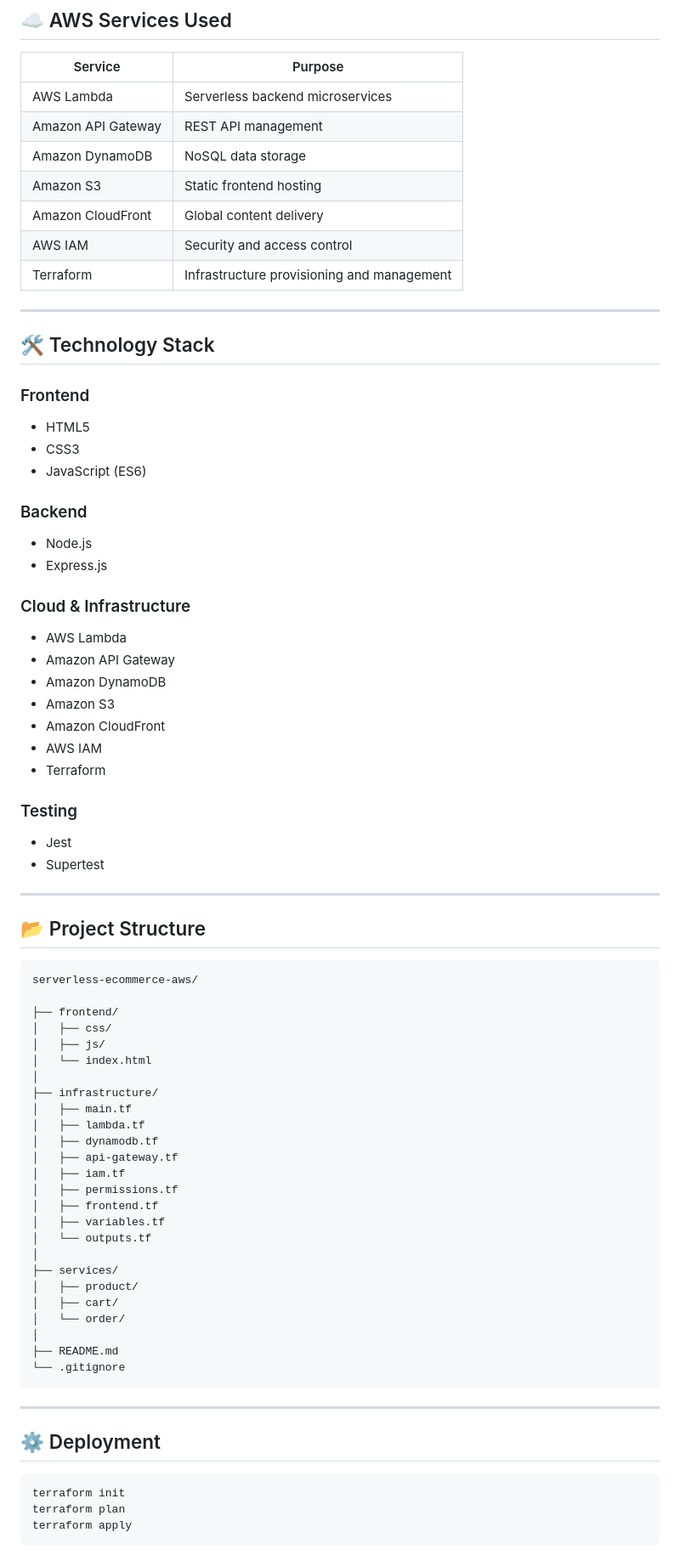
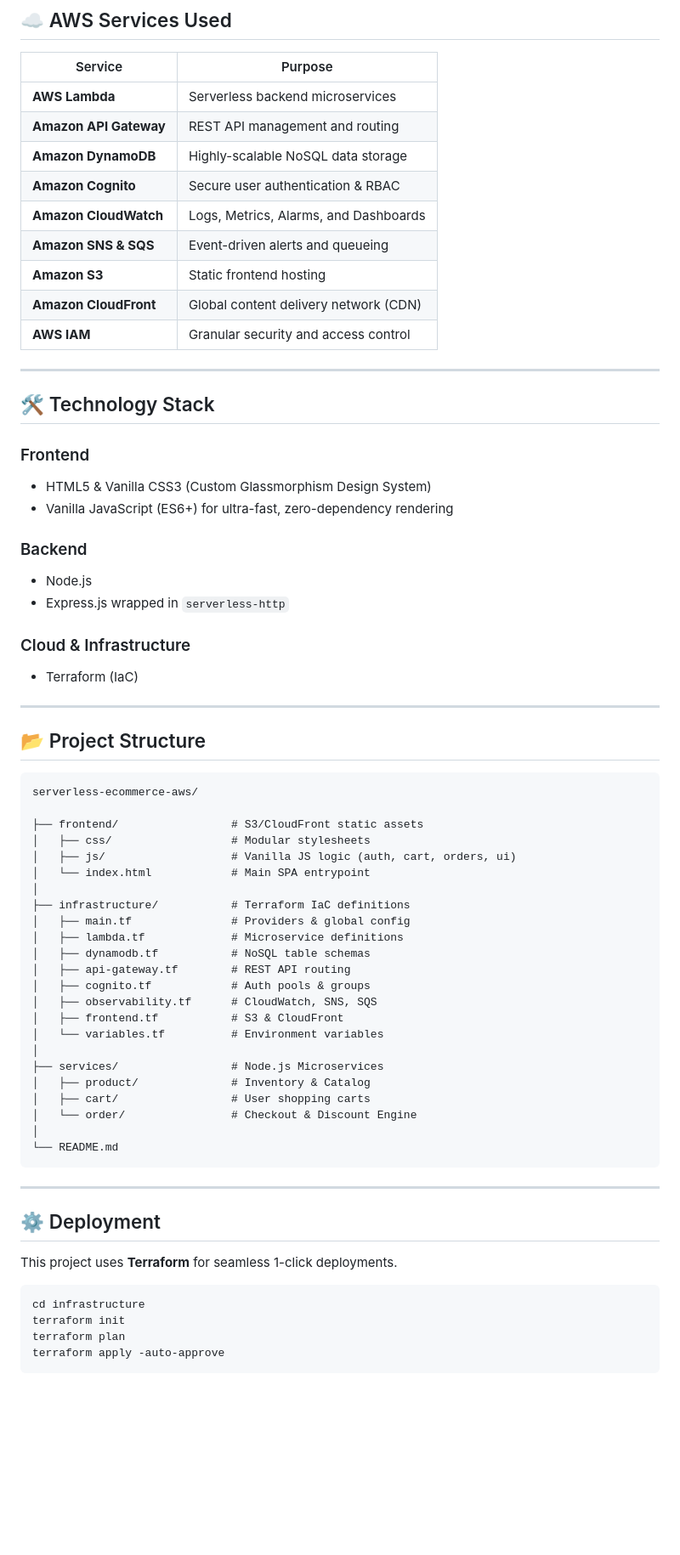
Before and after one commit to prashaantv05/serverless-ecommerce-aws, a Markdown page: README.md, the part around one of its changes. Shown at 85% size. Rendered like a GitHub page; blank space fills up the shorter version.

````diff
--- a/README.md
+++ b/README.md
@@ -77,43 +94,30 @@ API Gateway
 
 | Service            | Purpose                                    |
 | ------------------ | ------------------------------------------ |
-| AWS Lambda         | Serverless backend microservices           |
-| Amazon API Gateway | REST API management                        |
-| Amazon DynamoDB    | NoSQL data storage                         |
-| Amazon S3          | Static frontend hosting                    |
-| Amazon CloudFront  | Global content delivery                    |
-| AWS IAM            | Security and access control                |
-| Terraform          | Infrastructure provisioning and management |
+| **AWS Lambda**         | Serverless backend microservices           |
+| **Amazon API Gateway** | REST API management and routing            |
+| **Amazon DynamoDB**    | Highly-scalable NoSQL data storage         |
+| **Amazon Cognito**     | Secure user authentication & RBAC          |
+| **Amazon CloudWatch**  | Logs, Metrics, Alarms, and Dashboards      |
+| **Amazon SNS & SQS**   | Event-driven alerts and queueing           |
+| **Amazon S3**          | Static frontend hosting                    |
+| **Amazon CloudFront**  | Global content delivery network (CDN)      |
+| **AWS IAM**            | Granular security and access control       |
 
 ---
 
 ## 🛠️ Technology Stack
 
 ### Frontend
-
-* HTML5
-* CSS3
-* JavaScript (ES6)
+* HTML5 & Vanilla CSS3 (Custom Glassmorphism Design System)
+* Vanilla JavaScript (ES6+) for ultra-fast, zero-dependency rendering
 
 ### Backend
-
 * Node.js
-* Express.js
+* Express.js wrapped in `serverless-http`
 
 ### Cloud & Infrastructure
-
-* AWS Lambda
-* Amazon API Gateway
-* Amazon DynamoDB
-* Amazon S3
-* Amazon CloudFront
-* AWS IAM
-* Terraform
-
-### Testing
-
-* Jest
-* Supertest
+* Terraform (IaC)
 
 ---
 
@@ -122,38 +126,39 @@ API Gateway
 ```text
 serverless-ecommerce-aws/
 
-├── frontend/
-│   ├── css/
-│   ├── js/
-│   └── index.html
+├── frontend/                 # S3/CloudFront static assets
+│   ├── css/                  # Modular stylesheets
+│   ├── js/                   # Vanilla JS logic (auth, cart, orders, ui)
+│   └── index.html            # Main SPA entrypoint
 │
-├── infrastructure/
-│   ├── main.tf
-│   ├── lambda.tf
-│   ├── dynamodb.tf
-│   ├── api-gateway.tf
-│   ├── iam.tf
-│   ├── permissions.tf
-│   ├── frontend.tf
-│   ├── variables.tf
-│   └── outputs.tf
+├── infrastructure/           # Terraform IaC definitions
+│   ├── main.tf               # Providers & global config
+│   ├── lambda.tf             # Microservice definitions
+│   ├── dynamodb.tf           # NoSQL table schemas
+│   ├── api-gateway.tf        # REST API routing
+│   ├── cognito.tf            # Auth pools & groups
+│   ├── observability.tf      # CloudWatch, SNS, SQS
+│   ├── frontend.tf           # S3 & CloudFront
+│   └── variables.tf          # Environment variables
 │
-├── services/
-│   ├── product/
-│   ├── cart/
-│   └── order/
+├── services/                 # Node.js Microservices
+│   ├── product/              # Inventory & Catalog
+│   ├── cart/                 # User shopping carts
+│   └── order/                # Checkout & Discount Engine
 │
-├── README.md
-└── .gitignore
+└── README.md
 ```
 
 ---
 
 ## ⚙️ Deployment
 
+This project uses **Terraform** for seamless 1-click deployments.
+
 ```bash
+cd infrastructure
 terraform init
 terraform plan
-terraform apply
+terraform apply -auto-approve
 ```
 
````
Also changed, not shown: other parts of README.md (+72 -95 lines).
